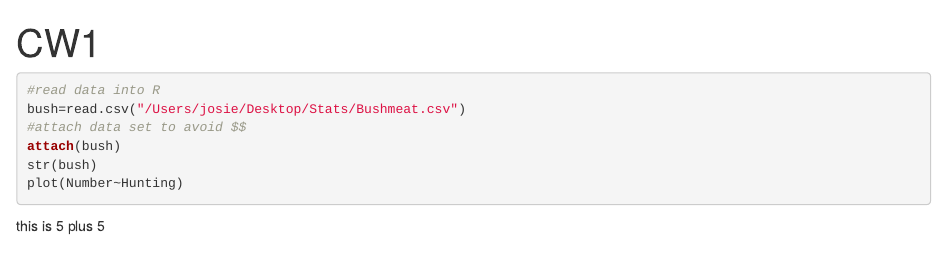
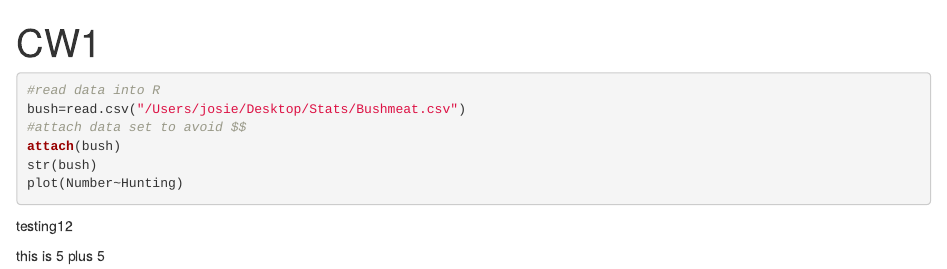
Before and after one commit to josiemk/rscripttest, an R Markdown document (CW_test.Rmd): the page in a window 1100 px wide, from its top. Rendered offline with R 4.5, knitr and Pandoc, with nearby package versions; the code chunks are not run, so their results and figures are left out.

Commit message:
testing12

````diff
--- a/CW_test.Rmd
+++ b/CW_test.Rmd
@@ -14,6 +14,7 @@ attach(bush)
 str(bush)
 plot(Number~Hunting)
 ```
+testing12
 
 
 this is 5 plus 5
````
